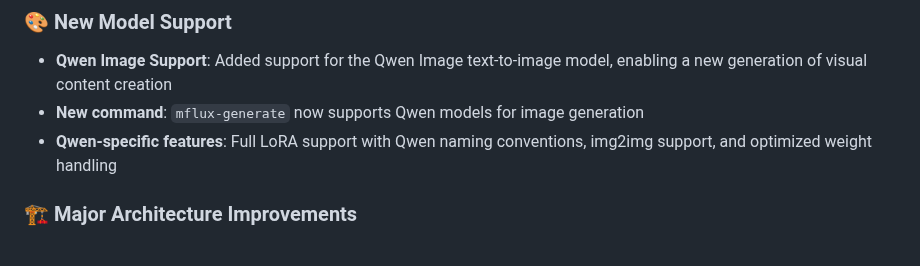
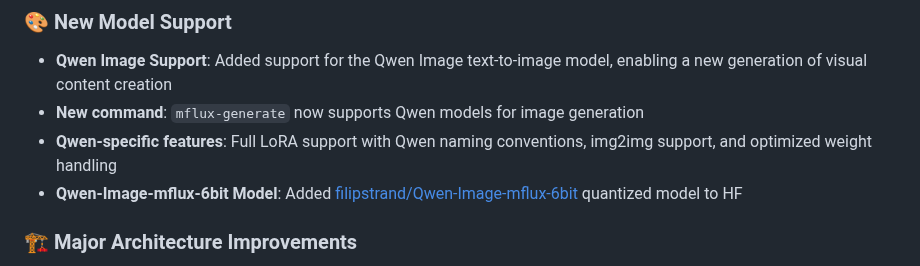
Before and after one commit to filipstrand/mflux, a Markdown page: CHANGELOG.md, the part around the change. GitHub-like rendering.

Commit message:
Link to weights in changelog

```diff
--- a/CHANGELOG.md
+++ b/CHANGELOG.md
@@ -14,6 +14,7 @@ and this project adheres to [Semantic Versioning](https://semver.org/spec/v2.0.0
 - **Qwen Image Support**: Added support for the Qwen Image text-to-image model, enabling a new generation of visual content creation
 - **New command**: `mflux-generate` now supports Qwen models for image generation
 - **Qwen-specific features**: Full LoRA support with Qwen naming conventions, img2img support, and optimized weight handling
+- **Qwen-Image-mflux-6bit Model**: Added [filipstrand/Qwen-Image-mflux-6bit](https://huggingface.co/filipstrand/Qwen-Image-mflux-6bit) quantized model to HF
 
 ### 🏗️ Major Architecture Improvements
 
```
